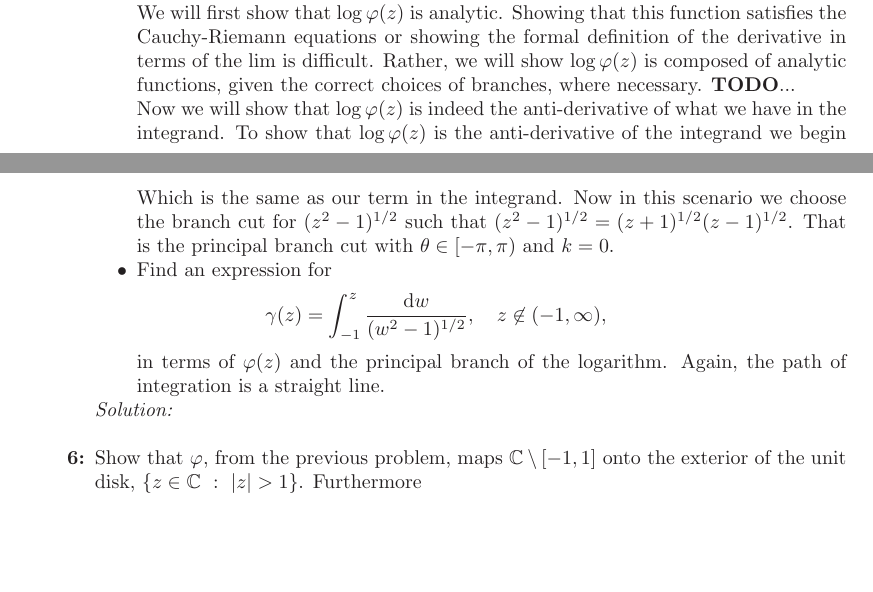
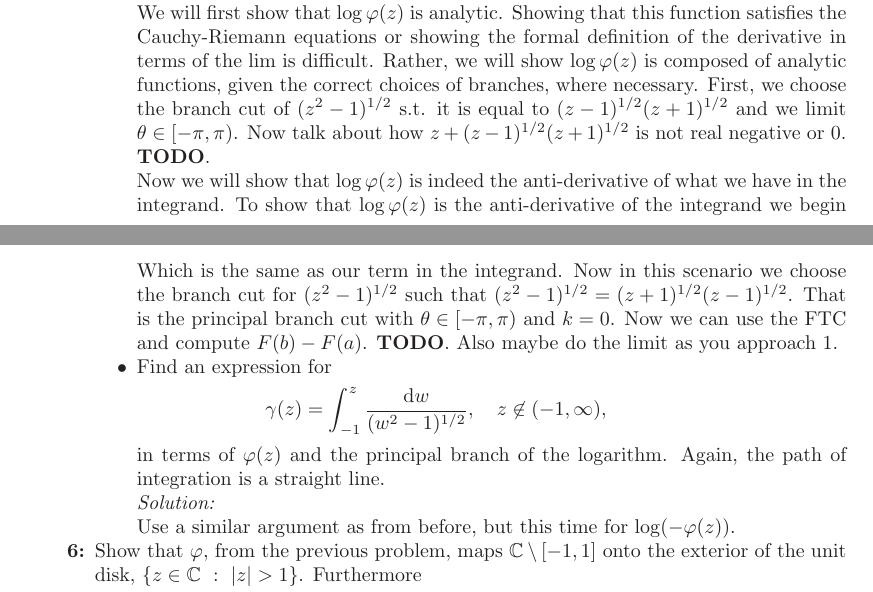
Before and after one commit to hunter-lybbert/uw-central, a LaTeX problem sheet (complex_analysis/hw_03/hw03.tex): two parts of pages 5 and 6 of 10, joined at a grey line, cut so that both start at the same text, the shorter picture padded with empty space. Compiled offline with pdfLaTeX.

Commit message:
checkpoint.

```diff
--- a/complex_analysis/hw_03/hw03.tex
+++ b/complex_analysis/hw_03/hw03.tex
@@ -259,7 +259,9 @@ f_1(-1 + \epsilon \E^{i \theta}) &= s\left(\left(-1 + \epsilon \E^{i \theta} \ri
    \textit{Solution:} \\
    We will first show that $\log \varphi(z)$ is analytic.
    Showing that this function satisfies the Cauchy-Riemann equations or showing the formal definition of the derivative in terms of the $\lim$ is difficult.
-   Rather, we will show $\log \varphi(z)$ is composed of analytic functions, given the correct choices of branches, where necessary. \textbf{TODO}...
+   Rather, we will show $\log \varphi(z)$ is composed of analytic functions, given the correct choices of branches, where necessary.
+   First, we choose the branch cut of $(z^2 - 1)^{1/2}$ s.t. it is equal to $(z - 1)^{1/2} (z + 1)^{1/2}$ and we limit $\theta \in [-\pi, \pi)$.
+   Now talk about how $z + (z - 1)^{1/2} (z + 1)^{1/2}$ is not real negative or 0. \textbf{TODO}.
 
 
    Now we will show that $\log \varphi(z)$ is indeed the anti-derivative of what we have in the integrand.
@@ -273,15 +275,17 @@ f_1(-1 + \epsilon \E^{i \theta}) &= s\left(\left(-1 + \epsilon \E^{i \theta} \ri
    Which is the same as our term in the integrand.
    Now in this scenario we choose the branch cut for $(z^2 - 1)^{1/2}$ such that $(z^2 - 1)^{1/2} = (z + 1)^{1/2}(z - 1)^{1/2}$.
    That is the principal branch cut with $\theta \in [-\pi, \pi)$ and $k = 0$.
+   Now we can use the FTC and compute $F(b) - F(a)$. \textbf{TODO}. Also maybe do the limit as you approach 1.
    \item Find an expression for
    \begin{align*}
      \gamma(z) = \int_{-1}^z \frac{\D w}{(w^2 - 1)^{1/2}}, \quad z \not \in
       (-1, \infty),
    \end{align*}
    in terms of $\varphi(z)$ and the principal branch of the logarithm.  Again, the path of integration is a
-   straight line.
+   straight line. \\
+   \textit{Solution:} \\
+   Use a similar argument as from before, but this time for $\log(-\varphi(z))$.
  \end{itemize}
- \textit{Solution:} \\
 
  \item Show that $\varphi,$ from the previous problem, maps $\mathbb C \setminus [-1,1]$ onto the
    exterior of the unit disk, $\{ z \in \mathbb C ~:~ |z| > 1\}$.
```
Also changed, not shown: complex_analysis/hw_03/hw03.pdf, complex_analysis/hw_03/hw03.tex (2 more changed lines).
